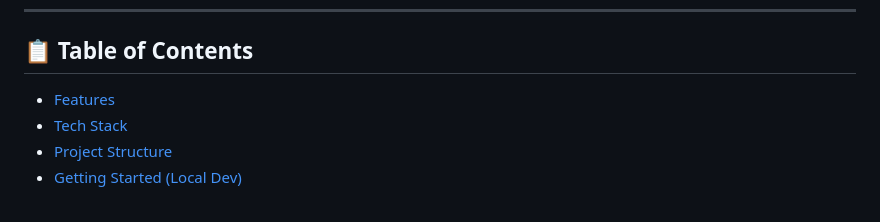
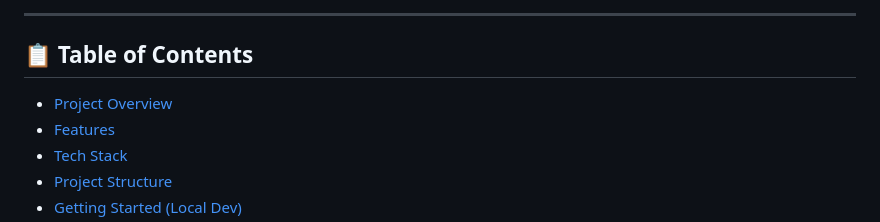
Before and after one commit to prosenjit07/PathOptimzer, a Markdown page: README.md, the part around one of its changes. GitHub-like rendering.

```diff
--- a/README.md
+++ b/README.md
@@ -28,5 +67,8 @@
+---
+
 ## 📋 Table of Contents
 
+- [Project Overview](#️-project-overview)
 - [Features](#-features)
 - [Tech Stack](#-tech-stack)
 - [Project Structure](#-project-structure)
```
Also changed, not shown: other parts of README.md (+42 -3 lines).
